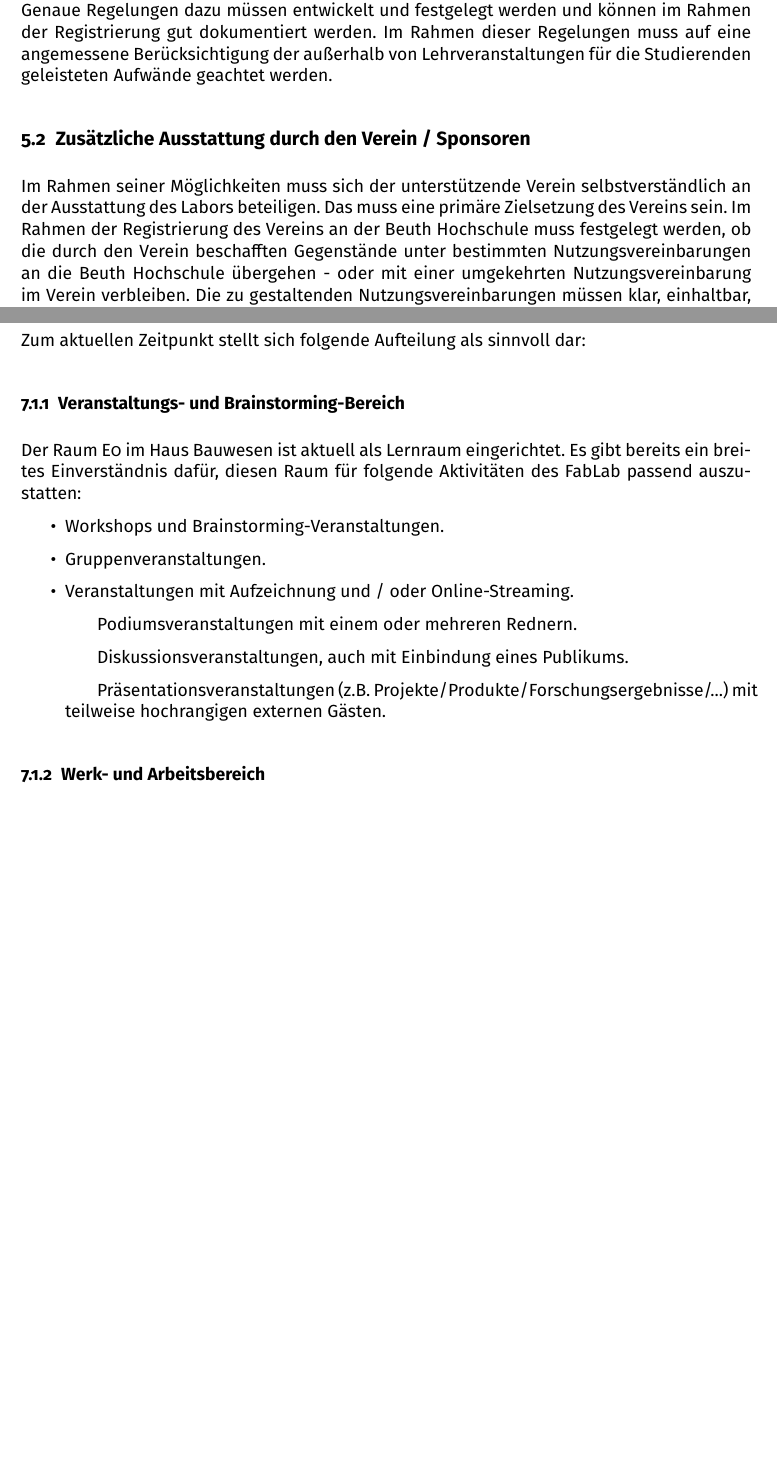
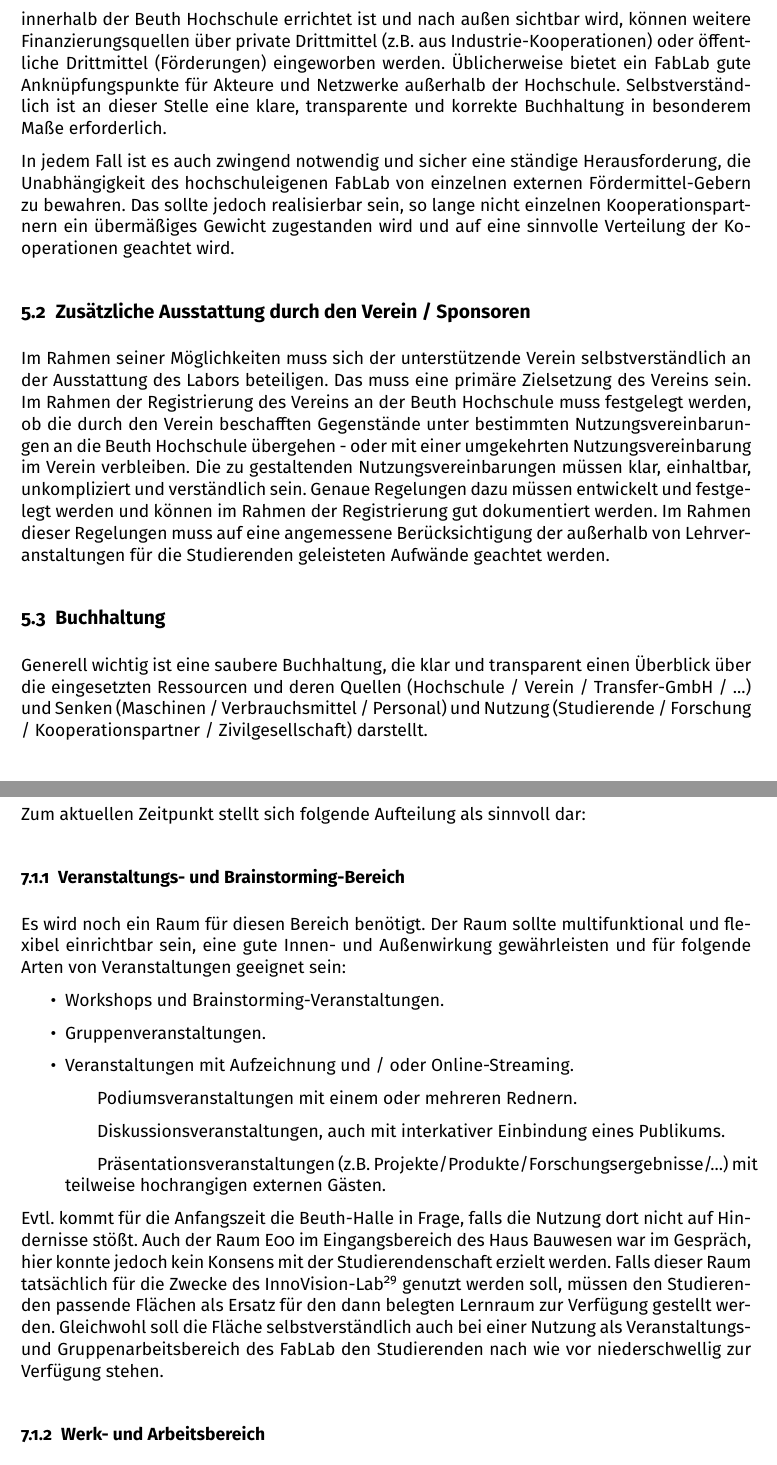
Before and after one commit to tmulzer/BauRaum, a LaTeX document (Maker-Fab-InnoLab-Bauraum.tex): two parts of pages 16 and 20 of 21 before the commit and two parts of pages 17 and 21 of 22 after it, joined at a grey line, cut at the place of the change, the shorter picture padded with empty space. Compiled offline with pdfLaTeX; a LaTeX package or settings file that is missing is left out.

Commit message:
StuPa-Beschluss eingearbeitet, Finanzierung angepasst

```diff
--- a/Maker-Fab-InnoLab-Bauraum.tex
+++ b/Maker-Fab-InnoLab-Bauraum.tex
@@ -359,6 +362,3 @@ Es muss auch gewährleistet sein, dass z.B. die Reinigung einer Maschine in dies
 
 \section{Finanzierung}
 
-\subsection{Durch FB VII wie jedes andere Labor}
-Die Grund-Finanzierung des als FabLab geöffneten Bereiches sollte durch die Hochschule wie bei allen anderen Laboren gegeben sein. Evtl. kann ein Faktor von 0,8 angesetzt werden, um dem einen, auch für Externe geöffneten Tag Rechnung zu tragen. Nachdem das Labor jedoch auch an diesem Tag den Studierenden zur Verfügung steht, sollte darauf verzichtet werden.
-Genaue Regelungen dazu müssen entwickelt und festgelegt werden und können im Rahmen der Registrierung gut dokumentiert werden. Im Rahmen dieser Regelungen muss auf eine angemessene Berücksichtigung der außerhalb von Lehrveranstaltungen für die Studierenden geleisteten Aufwände geachtet werden.
@@ -365,7 +369,17 @@ Genaue Regelungen dazu müssen entwickelt und festgelegt werden und können im R
+Sobald der Bereich innerhalb der Beuth Hochschule errichtet ist und nach außen sichtbar wird, können weitere Finanzierungsquellen über private Drittmittel (z.B. aus Industrie-Kooperationen) oder öffentliche Drittmittel (Förderungen) eingeworben werden. Üblicherweise bietet ein FabLab gute Anknüpfungspunkte für Akteure und Netzwerke außerhalb der Hochschule.
+Selbstverständlich ist an dieser Stelle eine klare, transparente und korrekte Buchhaltung in besonderem Maße erforderlich.
+
+In jedem Fall ist es auch zwingend notwendig und sicher eine ständige Herausforderung, die Unabhängigkeit des hochschuleigenen FabLab von einzelnen externen Fördermittel-Gebern zu bewahren. Das sollte jedoch realisierbar sein, so lange nicht einzelnen Kooperationspartnern ein übermäßiges Gewicht zugestanden wird und auf eine sinnvolle Verteilung der Kooperationen geachtet wird.
+
 
 \subsection{Zusätzliche Ausstattung durch den Verein / Sponsoren}
 Im Rahmen seiner Möglichkeiten muss sich der unterstützende Verein selbstverständlich an der Ausstattung des Labors beteiligen. Das muss eine primäre Zielsetzung des Vereins sein.
 Im Rahmen der Registrierung des Vereins an der Beuth Hochschule muss festgelegt werden, ob die durch den Verein beschafften Gegenstände unter bestimmten Nutzungsvereinbarungen an die Beuth Hochschule übergehen - oder mit einer umgekehrten Nutzungsvereinbarung im Verein verbleiben. Die zu gestaltenden Nutzungsvereinbarungen müssen klar, einhaltbar, unkompliziert und verständlich sein.
+Genaue Regelungen dazu müssen entwickelt und festgelegt werden und können im Rahmen der Registrierung gut dokumentiert werden. Im Rahmen dieser Regelungen muss auf eine angemessene Berücksichtigung der außerhalb von Lehrveranstaltungen für die Studierenden geleisteten Aufwände geachtet werden.
+
+
+\subsection{Buchhaltung}
+Generell wichtig ist eine saubere Buchhaltung, die klar und transparent einen Überblick über die eingesetzten Ressourcen und deren Quellen (Hochschule / Verein / Transfer-GmbH / ...) und Senken (Maschinen / Verbrauchsmittel / Personal) und Nutzung (Studierende / Forschung / Kooperationspartner / Zivilgesellschaft) darstellt.
 
 \subsection{taktische Reserve für Schäden}
 In dem angedachten Betriebsmodus werden Maschinen und Ausrüstungsgegenstände sicher schneller verschleißen als bisher. Das muss allen Beteiligten klar sein und dem sollte von vorneherein Rechnung getragen werden.
@@ -424,15 +438,17 @@ Unterschiedliche Aktivitäten innerhalb eines FabLab bedeuten zudem deutlich unt
 
 Zum aktuellen Zeitpunkt stellt sich folgende Aufteilung als sinnvoll dar:
 \subsubsection{Veranstaltungs- und Brainstorming-Bereich}
-Der Raum E0 im Haus Bauwesen ist aktuell als Lernraum eingerichtet. Es gibt bereits ein breites Einverständnis dafür, diesen Raum für folgende Aktivitäten des FabLab passend auszustatten:
+Es wird noch ein Raum für diesen Bereich benötigt. Der Raum sollte multifunktional und flexibel einrichtbar sein, eine gute Innen- und Außenwirkung gewährleisten und für folgende Arten von Veranstaltungen geeignet sein:
 \begin{itemize}
  \item Workshops und Brainstorming-Veranstaltungen.
  \item Gruppenveranstaltungen.
  \item Veranstaltungen mit Aufzeichnung und / oder Online-Streaming.
  \subitem Podiumsveranstaltungen mit einem oder mehreren Rednern.
- \subitem Diskussionsveranstaltungen, auch mit Einbindung eines Publikums.
+ \subitem Diskussionsveranstaltungen, auch mit interkativer Einbindung eines Publikums.
  \subitem Präsentationsveranstaltungen (z.B. Projekte/Produkte/Forschungsergebnisse/...) mit teilweise hochrangigen externen Gästen.
 \end{itemize}
+Evtl. kommt für die Anfangszeit die Beuth-Halle in Frage, falls die Nutzung dort nicht auf Hindernisse stößt. Auch der Raum E00 im Eingangsbereich des Haus Bauwesen war im Gespräch, hier konnte jedoch kein Konsens mit der Studierendenschaft erzielt werden. Falls dieser Raum tatsächlich für die Zwecke des InnoVision-Lab\footnote{''InnoVision-Lab`` ist der aktuelle Arbeitstitel des mit dem Medienbereich der BeuthBox kombinierten FabLab.} genutzt werden soll, müssen den Studierenden passende Flächen als Ersatz für den dann belegten Lernraum zur Verfügung gestellt werden. Gleichwohl soll die Fläche selbstverständlich auch bei einer Nutzung als Veranstaltungs- und Gruppenarbeitsbereich des FabLab den Studierenden nach wie vor niederschwellig zur Verfügung stehen.
+
 
 \subsubsection{Werk- und Arbeitsbereich}
 Im Werk- und Arbeisbereich sollen Tätigkeiten stattfinden, die ''stauben, stinken, potentiell nicht ungefährlich sind und / oder Lärm erzeugen``. Also all jene praktischen Tätigkeiten, die oft zur Erstellung eines Prototypen dringend notwendig sind - jedoch ein ungestörtes und konzentriertes Arbeiten im direkten Umfeld unmöglich machen.
```
Also changed, not shown: Maker-Fab-InnoLab-Bauraum.pdf, Maker-Fab-InnoLab-Bauraum.tex (13 more changed lines).
